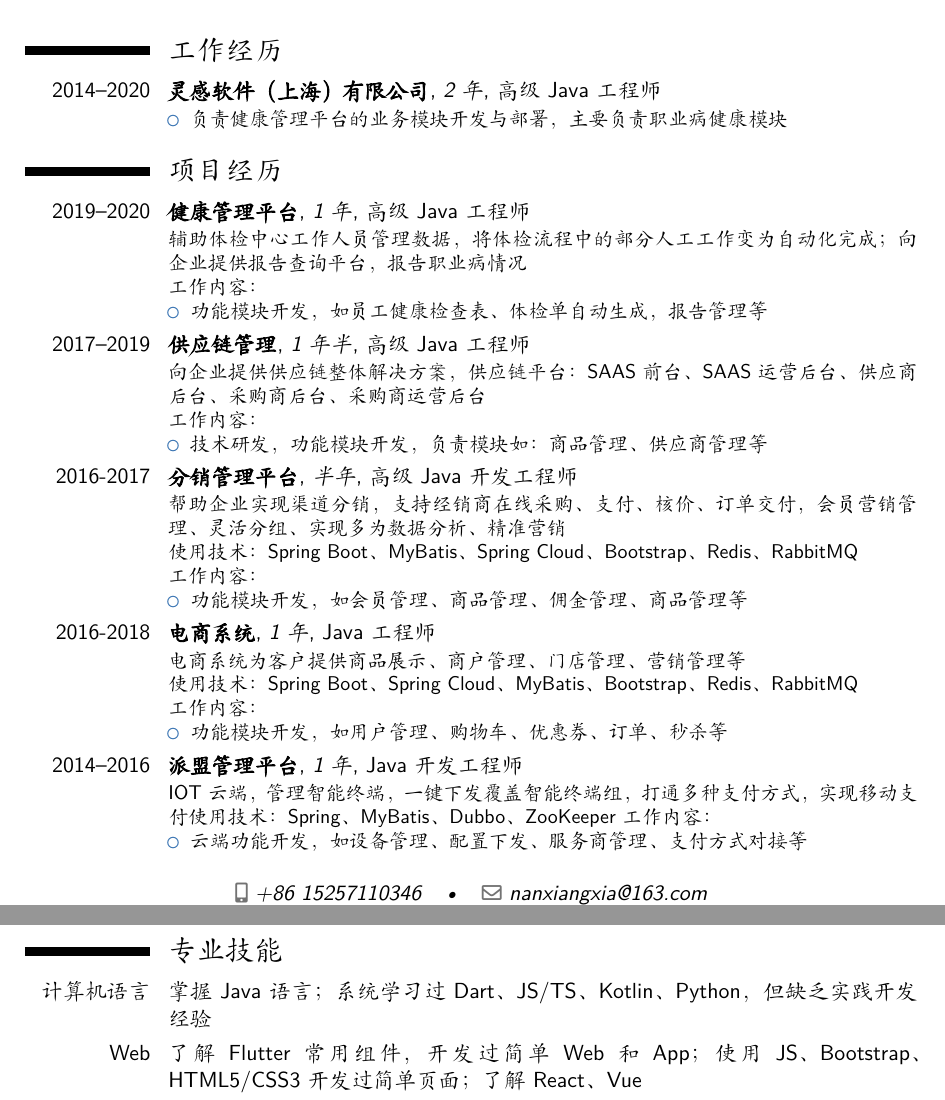
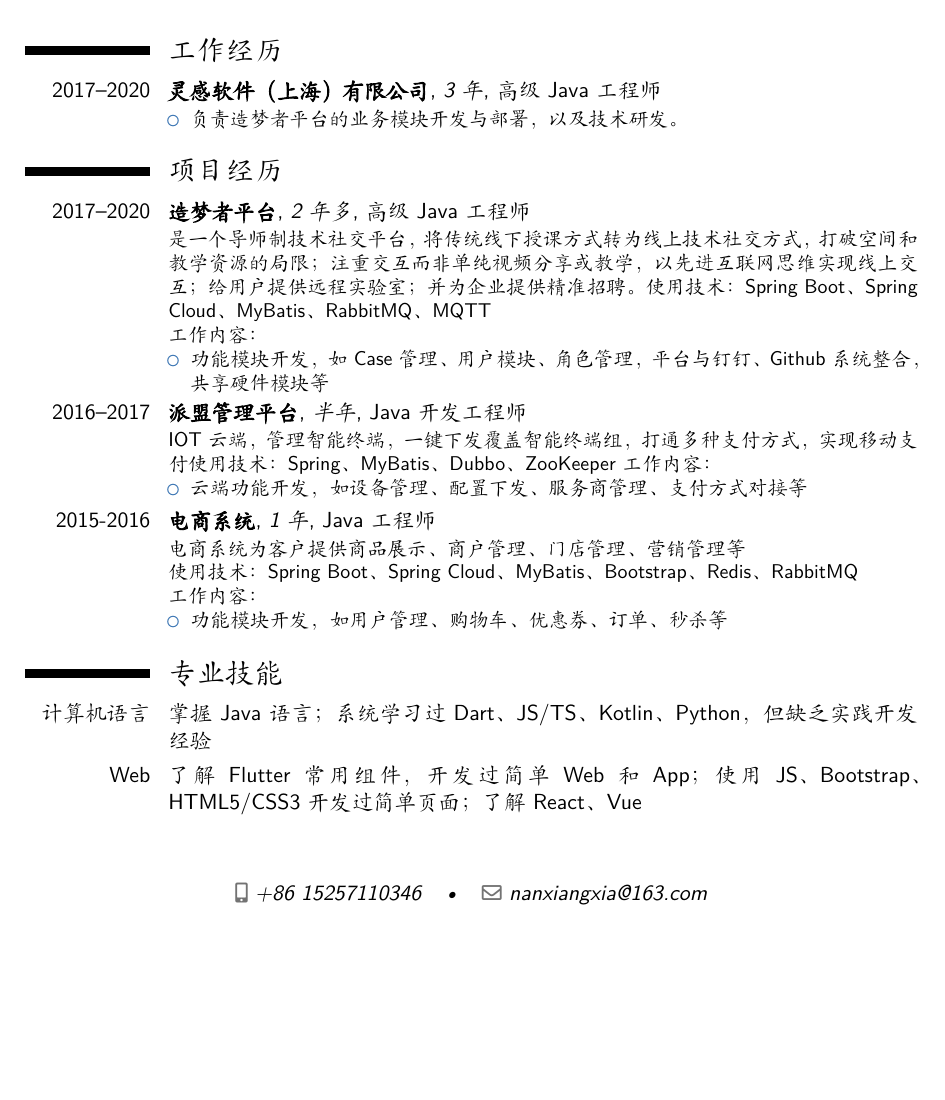
Before and after one commit to nsummer/config-test, a LaTeX CV (resume-cn-nancy.tex): two parts of pages 1 and 2 of 2 before the commit and part of page 1 of 2 after it, the two joined at a grey line, cut so that both start at the same text, the shorter picture padded with empty space. Compiled offline with XeLaTeX; a missing font is replaced by an installed copy or a similar font.

Commit message:
update
Signed-off-by: Nancy Summer <nancyxia@dingtalk.com>

```diff
--- a/resume-cn-nancy.tex
+++ b/resume-cn-nancy.tex
@@ -104,15 +104,15 @@
 
 
 \section{工作经历}
-\cventry{2014--2020} {灵感软件（上海）有限公司}{2年}{高级Java工程师}{}{
+\cventry{2017--2020} {灵感软件（上海）有限公司}{3年}{高级Java工程师}{}{
 \begin{itemize}
-    \item 负责健康管理平台的业务模块开发与部署，主要负责职业病健康模块
+    \item 负责造梦者平台的业务模块开发与部署，以及技术研发。
 \end{itemize}
 }
 
-\cventry{2016--2019} {上海欧电云信息科技有限公司}{3年}{高级Java工程师}{}{
+\cventry{2015--2017} {上海欧电云信息科技有限公司}{2年}{Java开发工程师}{}{
 \begin{itemize}
-    \item 负责电商项目业务模块开发、技术研发
+    \item 负责电商项目业务模块开发
 \end{itemize
 }
 
@@ -120,42 +120,29 @@
 
 \section{项目经历}
 %\subsection{Vocational}
-\cventry{2019--2020}{健康管理平台}{1年}{高级Java工程师}{}{
-辅助体检中心工作人员管理数据，将体检流程中的部分人工工作变为自动化完成；向企业提供报告查询平台，报告职业病情况
+\cventry{2017--2020}{造梦者平台}{2年多}{高级Java工程师}{}{
+是一个导师制技术社交平台，将传统线下授课方式转为线上技术社交方式，打破空间和教学资源的局限；注重交互而非单纯视频分享或教学，以先进互联网思维实现线上交互；给用户提供远程实验室；并为企业提供精准招聘。
+使用技术：Spring Boot、Spring Cloud、MyBatis、RabbitMQ、MQTT
 \\工作内容：
 \begin{itemize}
-    \item 功能模块开发，如员工健康检查表、体检单自动生成，报告管理等
-\end{itemize}}
-\cventry{2017--2019}{供应链管理}{1年半}{高级Java工程师}{}{
-向企业提供供应链整体解决方案，供应链平台：SAAS前台、SAAS运营后台、供应商后台、采购商后台、采购商运营后台
-\\工作内容：
-\begin{itemize}
-    \item 技术研发，功能模块开发，负责模块如：商品管理、供应商管理等
+    \item 功能模块开发，如Case管理、用户模块、角色管理，平台与钉钉、Github系统整合，共享硬件模块等
 \end{itemize}}
 
-\cventry{2016-2017}{分销管理平台}{半年}{高级Java开发工程师}{}{
-帮助企业实现渠道分销，支持经销商在线采购、支付、核价、订单交付，会员营销管理、灵活分组、实现多为数据分析、精准营销
-\\使用技术：Spring Boot、MyBatis、Spring Cloud、Bootstrap、Redis、RabbitMQ
-\\工作内容：
+\cventry{2016--2017}{派盟管理平台}{半年}{Java开发工程师}{}{
+IOT云端，管理智能终端，一键下发覆盖智能终端组，打通多种支付方式，实现移动支付
+使用技术：Spring、MyBatis、Dubbo、ZooKeeper
+工作内容：
 \begin{itemize}
-    \item 功能模块开发，如会员管理、商品管理、佣金管理、商品管理等
+    \item 云端功能开发，如设备管理、配置下发、服务商管理、支付方式对接等
 \end{itemize}}
 
-\cventry{2016-2018}{电商系统}{1年}{Java工程师}{}{
+\cventry{2015-2016}{电商系统}{1年}{Java工程师}{}{
 电商系统为客户提供商品展示、商户管理、门店管理、营销管理等
 \\使用技术：Spring Boot、Spring Cloud、MyBatis、Bootstrap、Redis、RabbitMQ
 \\工作内容：
 \begin{itemize}
     % \item 技术研发
     \item 功能模块开发，如用户管理、购物车、优惠券、订单、秒杀等
-\end{itemize}}
-
-\cventry{2014--2016}{派盟管理平台}{1年}{Java开发工程师}{}{
-IOT云端，管理智能终端，一键下发覆盖智能终端组，打通多种支付方式，实现移动支付
-使用技术：Spring、MyBatis、Dubbo、ZooKeeper
-工作内容：
-\begin{itemize}
-    \item 云端功能开发，如设备管理、配置下发、服务商管理、支付方式对接等
 \end{itemize}}
 
 
```
Also changed, not shown: FontAwesome.otf (added).
